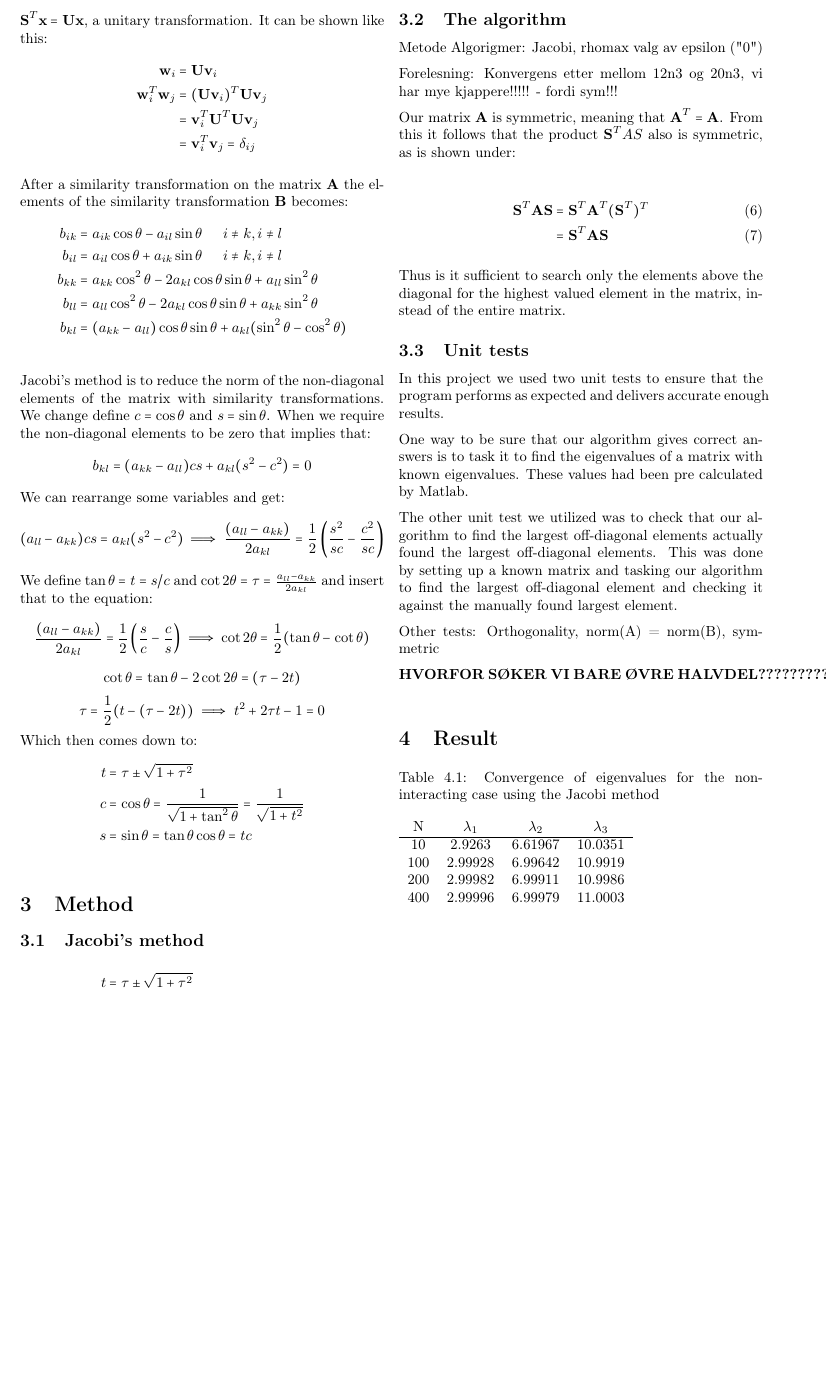
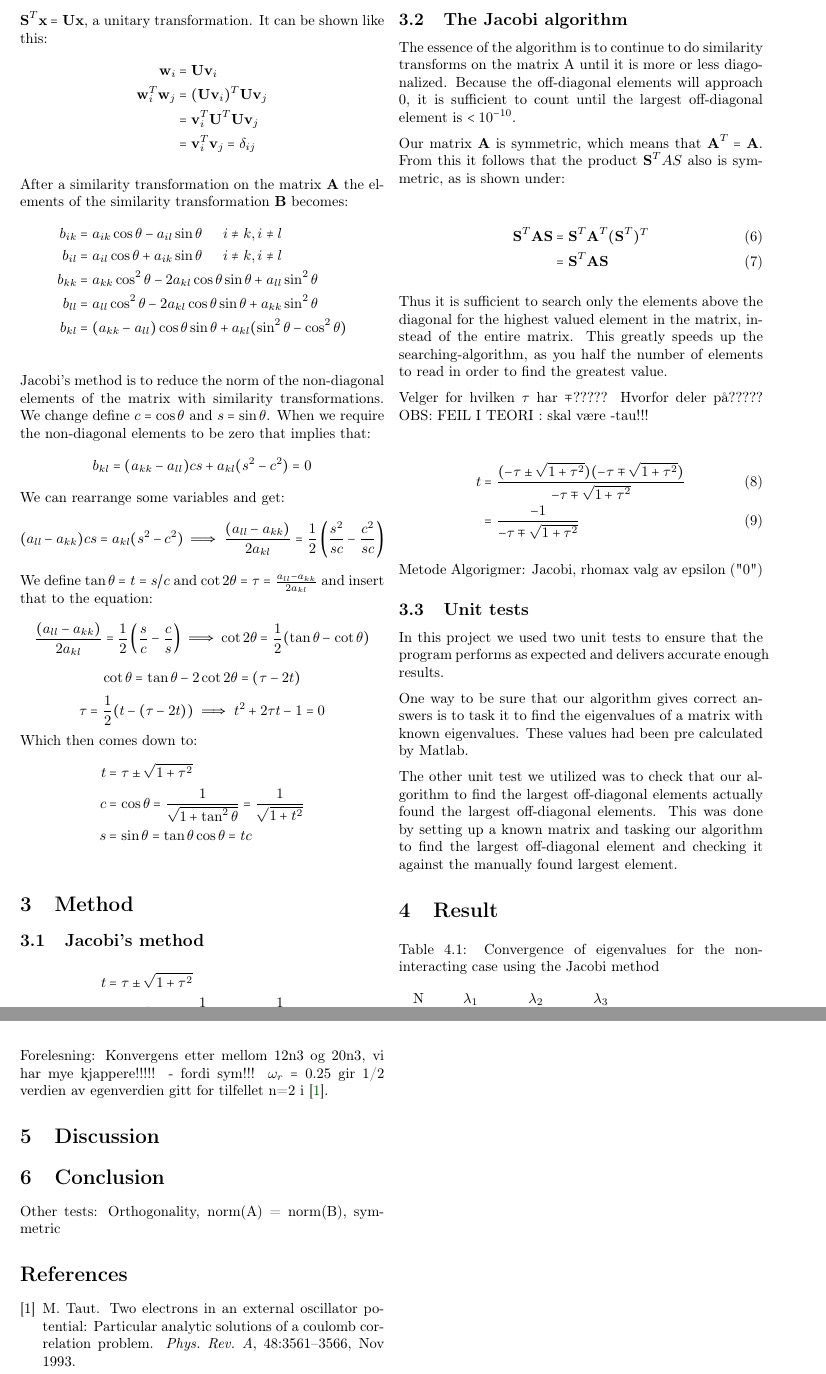
Before and after one commit to kjetka/Project2, a LaTeX paper (Tex/main.tex, which reads Tex/conclusion.tex, Tex/method.tex, Tex/result.tex): part of page 3 of 4 before the commit and two parts of pages 3 and 4 of 4 after it, the two joined at a grey line, cut so that both start at the same text, the shorter picture padded with empty space. Compiled offline with pdfLaTeX.

Commit message:
Continued method

```diff
--- a/Tex/conclusion.tex
+++ b/Tex/conclusion.tex
@@ -0,0 +1 @@
+Other tests: Orthogonality, norm(A) = norm(B), symmetric
--- a/Tex/method.tex
+++ b/Tex/method.tex
@@ -6,25 +6,40 @@ c &= \cos \theta = \frac{1}{\sqrt{1+\tan^2\theta}} = \frac{1}{\sqrt{1+t^2}}\\
 s &= \sin \theta = \tan \theta \cos \theta = t c\\
 \end{align*}
 
-\subsection{The algorithm}
+\subsection{The Jacobi algorithm}
 
+The essence of the algorithm is to continue to do similarity transforms on the matrix A until it is more or less diagonalized. Because the off-diagonal elements will approach $ 0 $, it is sufficient to count until the largest off-diagonal element is $ < 10^{-10} $.
 
-
-	Metode
-Algorigmer: Jacobi, rhomax
-valg av epsilon ("0")
-
-Forelesning: Konvergens etter mellom 12n3 og 20n3, vi har mye kjappere!!!!! - fordi sym!!!
-
-
-Our matrix \textbf{A} is symmetric, meaning that $ \textbf{A}^T = \textbf{A} $. From this it follows that the product $ \textbf{S}^TAS $ also is symmetric, as is shown under:
+Our matrix \textbf{A} is symmetric, which means that $ \textbf{A}^T = \textbf{A} $. From this it follows that the product $ \textbf{S}^TAS $ also is symmetric, as is shown under:
 
 \begin{align}
 \textbf{S}^T\textbf{AS} &= \textbf{S}^T\textbf{A}^T(\textbf{S}^T)^T\\
 &= \textbf{S}^T\textbf{AS}
 \end{align}
 
-Thus is it sufficient to search only the elements above the diagonal for the highest valued element in the matrix, instead of the entire matrix.
+Thus  it is sufficient to search only the elements above the diagonal for the highest valued element in the matrix, instead of the entire matrix. This greatly speeds up the searching-algorithm, as you half the number of elements to read in order to find the greatest value.
+
+
+
+Velger for hvilken $ \tau $ har $ \mp $?????
+Hvorfor deler på?????
+OBS: FEIL I TEORI : skal være -tau!!!
+
+
+
+\begin{align}
+t &= \frac{(-\tau \pm \sqrt{1+\tau^2})(-\tau \mp \sqrt{1+ \tau^2})}{-\tau \mp \sqrt{1+\tau^2}}\\
+&= \frac{-1}{-\tau \mp \sqrt{1+\tau^2}}
+\end{align}
+
+	Metode
+Algorigmer: Jacobi, rhomax
+valg av epsilon ("0")
+
+
+
+
+
 
 
 
@@ -35,11 +50,3 @@ In this project we used two unit tests to ensure that the program performs as ex
 One way to be sure that our algorithm gives correct answers is to task it to find the eigenvalues of a matrix with known eigenvalues. These values had been pre calculated by Matlab.
 
 The other unit test we utilized was to check that our algorithm to find the largest off-diagonal elements actually found the largest off-diagonal elements. This was done by setting up a known matrix and tasking our algorithm to find the largest off-diagonal element and checking it against the manually found largest element.
-
-
-
-
-Other tests: Orthogonality, norm(A) = norm(B), symmetric
-
-
-\textbf{HVORFOR SØKER VI BARE ØVRE HALVDEL???????????????????????????????????????}
--- a/Tex/result.tex
+++ b/Tex/result.tex
@@ -22,4 +22,7 @@
 	\begin{tabular}{cccc}
 		\input{../Outfiles/results_omega.txt}
 	\end{tabular}
-\end{table}x
+\end{table}
+
+Forelesning: Konvergens etter mellom 12n3 og 20n3, vi har mye kjappere!!!!! - fordi sym!!!
+$ \omega_r= 0.25 $ gir 1/2 verdien av egenverdien gitt for tilfellet n=2 i \cite{litterature}.
```
Also changed, not shown: Tex/main.bbl, Tex/main.pdf, 2 other files.
